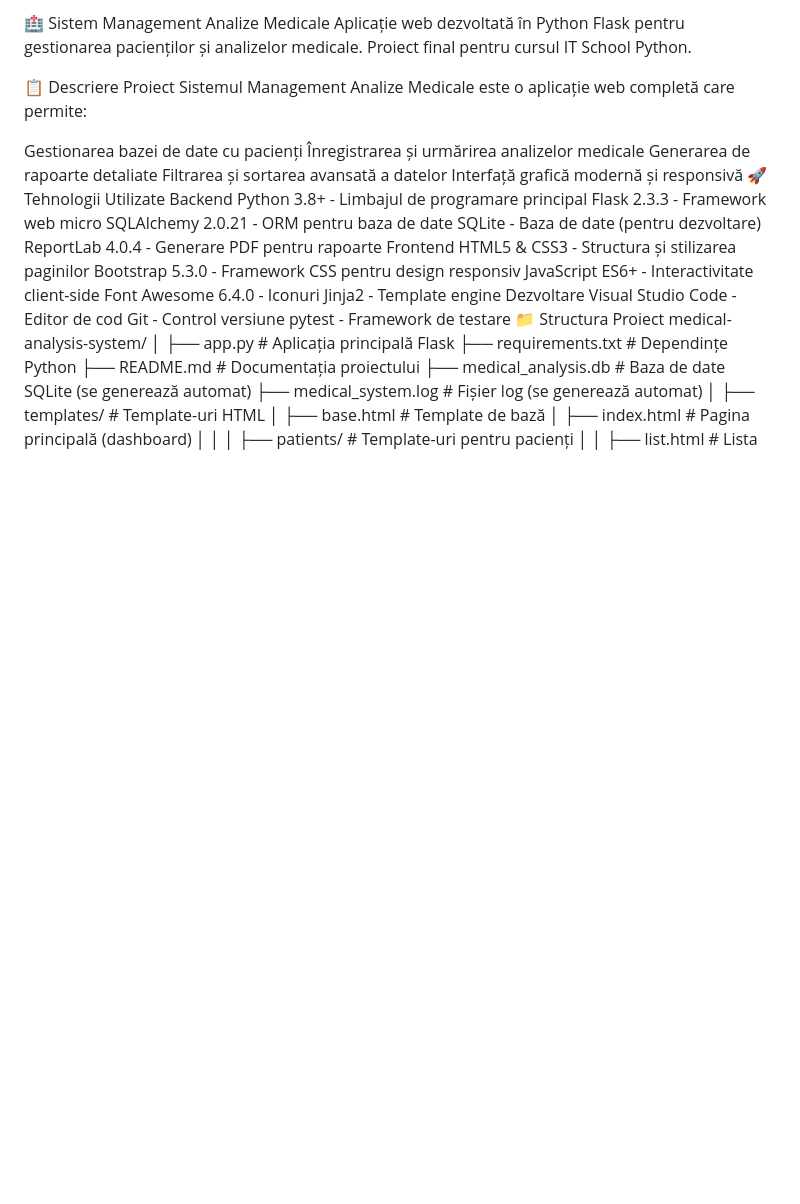
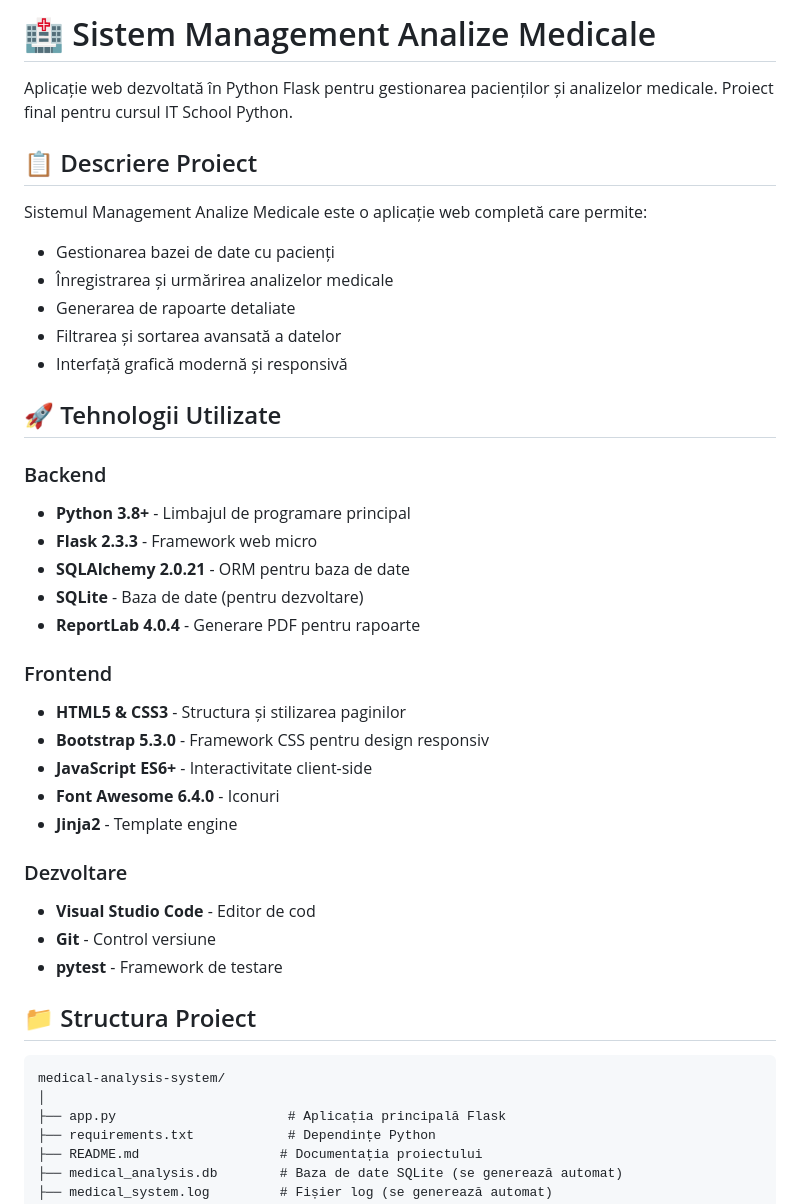
Before and after one commit to Voicu99/medical-analysis-system, a Markdown page: README.md, the part around one of its changes. Rendered like a GitHub page; blank space fills up the shorter version.

````diff
--- a/README.md
+++ b/README.md
@@ -1,32 +1,40 @@
-🏥 Sistem Management Analize Medicale
+# 🏥 Sistem Management Analize Medicale
+
 Aplicație web dezvoltată în Python Flask pentru gestionarea pacienților și analizelor medicale. Proiect final pentru cursul IT School Python.
 
-📋 Descriere Proiect
+## 📋 Descriere Proiect
+
 Sistemul Management Analize Medicale este o aplicație web completă care permite:
+- Gestionarea bazei de date cu pacienți
+- Înregistrarea și urmărirea analizelor medicale
+- Generarea de rapoarte detaliate
+- Filtrarea și sortarea avansată a datelor
+- Interfață grafică modernă și responsivă
 
-Gestionarea bazei de date cu pacienți
-Înregistrarea și urmărirea analizelor medicale
-Generarea de rapoarte detaliate
-Filtrarea și sortarea avansată a datelor
-Interfață grafică modernă și responsivă
-🚀 Tehnologii Utilizate
-Backend
-Python 3.8+ - Limbajul de programare principal
-Flask 2.3.3 - Framework web micro
-SQLAlchemy 2.0.21 - ORM pentru baza de date
-SQLite - Baza de date (pentru dezvoltare)
-ReportLab 4.0.4 - Generare PDF pentru rapoarte
-Frontend
-HTML5 & CSS3 - Structura și stilizarea paginilor
-Bootstrap 5.3.0 - Framework CSS pentru design responsiv
-JavaScript ES6+ - Interactivitate client-side
-Font Awesome 6.4.0 - Iconuri
-Jinja2 - Template engine
-Dezvoltare
-Visual Studio Code - Editor de cod
-Git - Control versiune
-pytest - Framework de testare
-📁 Structura Proiect
+## 🚀 Tehnologii Utilizate
+
+### Backend
+- **Python 3.8+** - Limbajul de programare principal
+- **Flask 2.3.3** - Framework web micro
+- **SQLAlchemy 2.0.21** - ORM pentru baza de date
+- **SQLite** - Baza de date (pentru dezvoltare)
+- **ReportLab 4.0.4** - Generare PDF pentru rapoarte
+
+### Frontend
+- **HTML5 & CSS3** - Structura și stilizarea paginilor
+- **Bootstrap 5.3.0** - Framework CSS pentru design responsiv
+- **JavaScript ES6+** - Interactivitate client-side
+- **Font Awesome 6.4.0** - Iconuri
+- **Jinja2** - Template engine
+
+### Dezvoltare
+- **Visual Studio Code** - Editor de cod
+- **Git** - Control versiune
+- **pytest** - Framework de testare
+
+## 📁 Structura Proiect
+
+```
 medical-analysis-system/
 │
 ├── app.py                      # Aplicația principală Flask
````
Also changed, not shown: other parts of README.md (+125 -74 lines).
